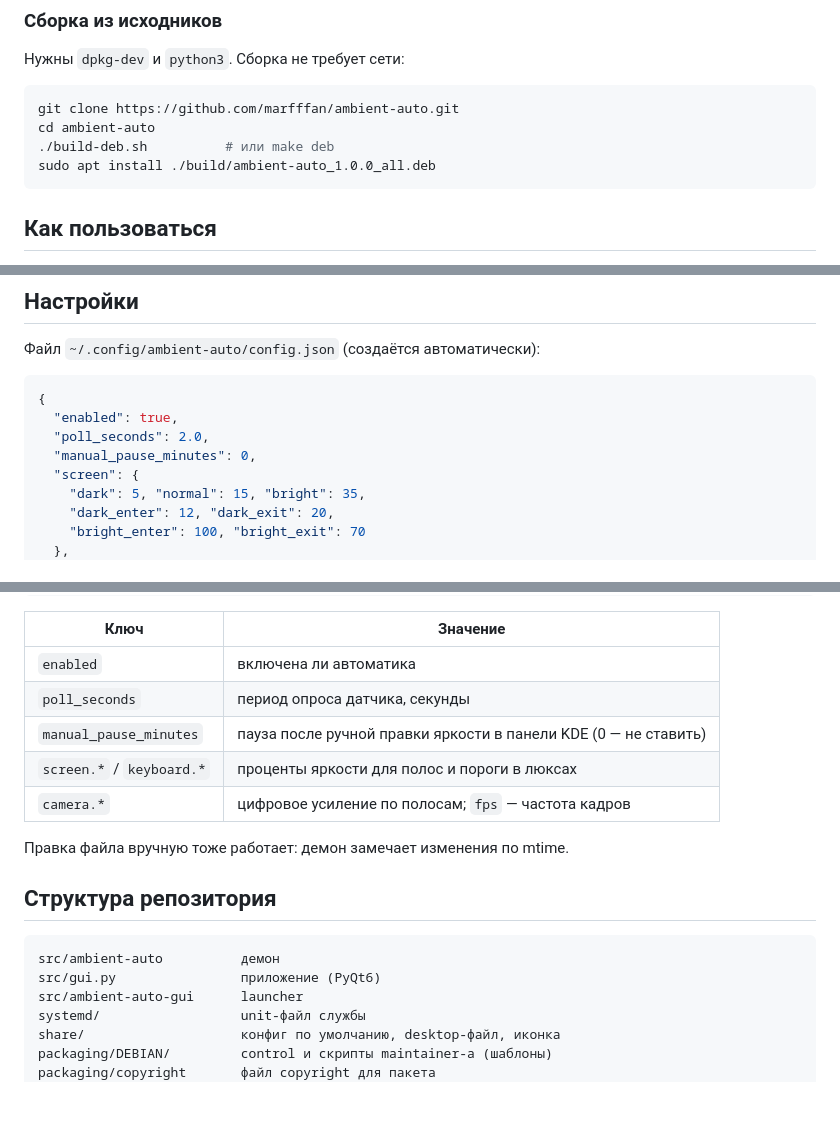
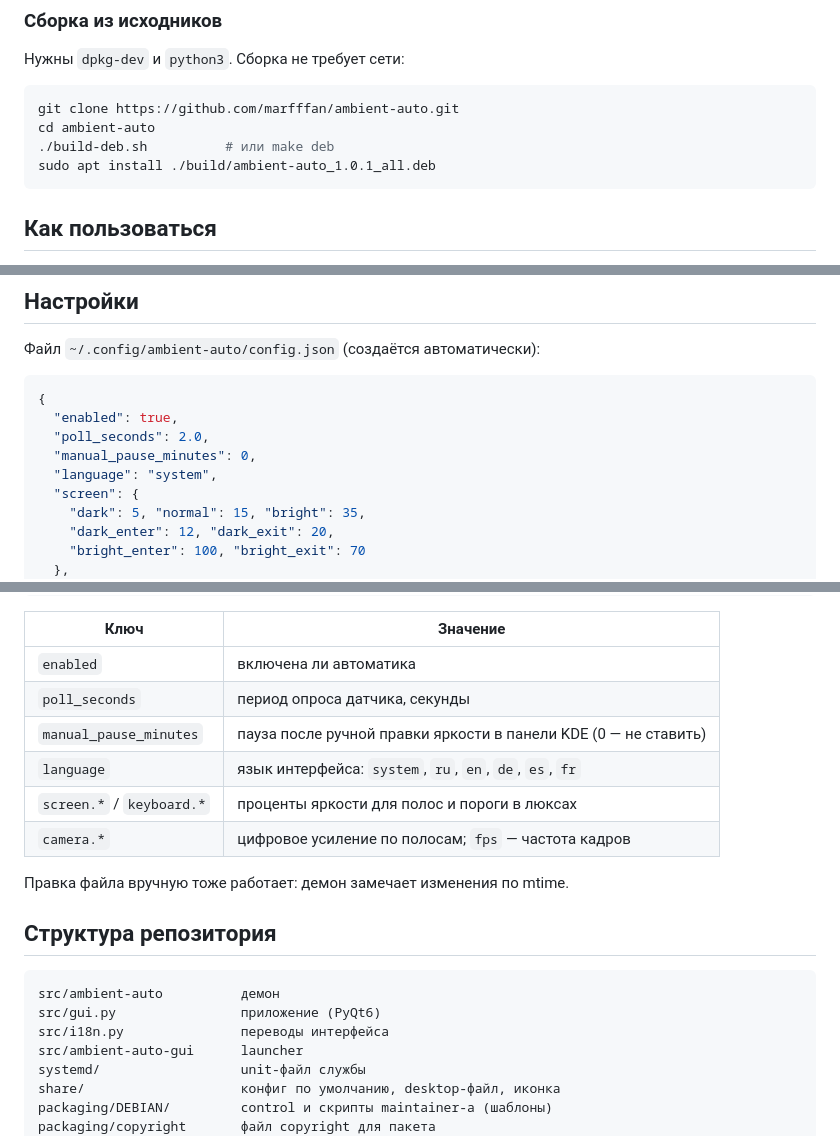
Before and after one commit to marfffan/ambient-auto, a Markdown page: README.md, 3 parts joined by grey strips. Drawn GitHub-style; blank space fills up the shorter version.

````diff
--- a/README.md
+++ b/README.md
@@ -68,7 +71,7 @@ ambient-auto-gui
 git clone https://github.com/marfffan/ambient-auto.git
 cd ambient-auto
 ./build-deb.sh          # или make deb
-sudo apt install ./build/ambient-auto_1.0.0_all.deb
+sudo apt install ./build/ambient-auto_1.0.1_all.deb
 ```
 
 ## Как пользоваться
@@ -117,6 +137,7 @@ sudo apt install ./build/ambient-auto_1.0.0_all.deb
   "enabled": true,
   "poll_seconds": 2.0,
   "manual_pause_minutes": 0,
+  "language": "system",
   "screen": {
     "dark": 5, "normal": 15, "bright": 35,
     "dark_enter": 12, "dark_exit": 20,
@@ -136,6 +157,7 @@ sudo apt install ./build/ambient-auto_1.0.0_all.deb
 | `enabled` | включена ли автоматика |
 | `poll_seconds` | период опроса датчика, секунды |
 | `manual_pause_minutes` | пауза после ручной правки яркости в панели KDE (0 — не ставить) |
+| `language` | язык интерфейса: `system`, `ru`, `en`, `de`, `es`, `fr` |
 | `screen.*` / `keyboard.*` | проценты яркости для полос и пороги в люксах |
 | `camera.*` | цифровое усиление по полосам; `fps` — частота кадров |
 
@@ -146,6 +168,7 @@ sudo apt install ./build/ambient-auto_1.0.0_all.deb
 ```
 src/ambient-auto          демон
 src/gui.py                приложение (PyQt6)
+src/i18n.py               переводы интерфейса
 src/ambient-auto-gui      launcher
 systemd/                  unit-файл службы
 share/                    конфиг по умолчанию, desktop-файл, иконка
````
Also changed, not shown: other parts of README.md (+24 -4 lines), CHANGELOG.md (+19 -0 lines), docs/screenshot-dark.png, docs/screenshot-en.png (added), docs/screenshot-light.png (deleted), docs/screenshot-ru.png (added).
